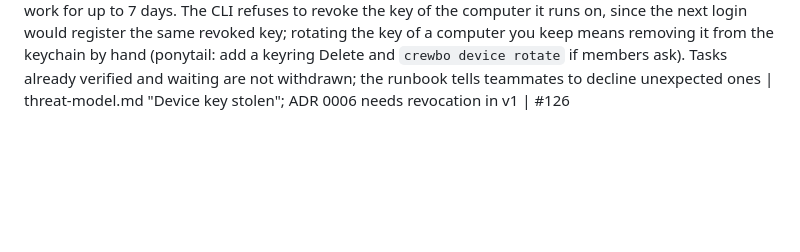
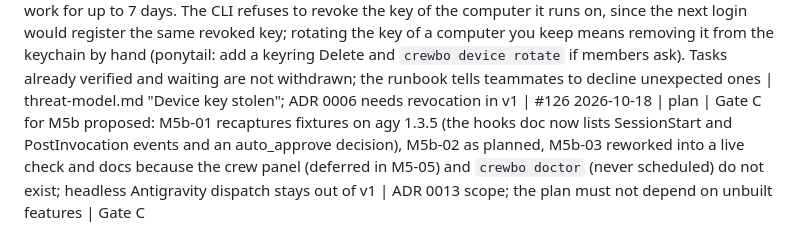
Before and after one commit to crewbo/crewbo, a Markdown page: docs/engineering/decision-log.md, the part around the change. Rendered like a GitHub page; blank space fills up the shorter version.

```diff
--- a/docs/engineering/decision-log.md
+++ b/docs/engineering/decision-log.md
@@ -188,3 +188,4 @@ One line per decision, newest last. Format: `YYYY-MM-DD | area | decision | why
 2026-10-18 | web | The dashboard is static HTML, CSS and JavaScript embedded in the binary (package web, go:embed), with no build step or dependency; tokens.css, the light lockup and five font files are copied from docs/brand because go:embed cannot reach outside the package, and TestBrandCopies fails if a copy drifts | Brand values only from docs/brand (CLAUDE.md); no Node toolchain for one page | #122
 2026-10-18 | daemon | `crewbo task cancel ID [--reason]` (M5-09) moves a running or checkpointed task to cancelled: the assignee's daemon stops a dispatched run's agent (each run has its own context), and releases the task's claims (a dispatched run's when its agent exits, an own task's session claims at once), then tells the room; the lead who sent a task cancels it with a CANCELLED status, which task folds now accept from the author as they do merges, and the assignee's daemon follows it. The worktree and branch are kept | data-model.md: Running or Checkpointed to Cancelled, "lead or teammate cancels"; nothing a member wrote is deleted | #125
 2026-10-18 | server | Device keys can be listed (`GET /v1/devices`, `crewbo device list`) and revoked (`POST /v1/devices/{id}/revoke`, `crewbo device revoke KEY-ID`, own keys only, 404 otherwise, idempotent). Revoking also ends all of the member's sessions and closes their live connections, because sessions are not bound to a key (threat-model.md said they were; corrected): a lost computer's session would otherwise work for up to 7 days. The CLI refuses to revoke the key of the computer it runs on, since the next login would register the same revoked key; rotating the key of a computer you keep means removing it from the keychain by hand (ponytail: add a keyring Delete and `crewbo device rotate` if members ask). Tasks already verified and waiting are not withdrawn; the runbook tells teammates to decline unexpected ones | threat-model.md "Device key stolen"; ADR 0006 needs revocation in v1 | #126
+2026-10-18 | plan | Gate C for M5b proposed: M5b-01 recaptures fixtures on agy 1.3.5 (the hooks doc now lists SessionStart and PostInvocation events and an auto_approve decision), M5b-02 as planned, M5b-03 reworked into a live check and docs because the crew panel (deferred in M5-05) and `crewbo doctor` (never scheduled) do not exist; headless Antigravity dispatch stays out of v1 | ADR 0013 scope; the plan must not depend on unbuilt features | Gate C
```
Also changed, not shown: docs/engineering/implementation-plan.md (+6 -4 lines), docs/research/antigravity-hooks.md (+13 -0 lines).
